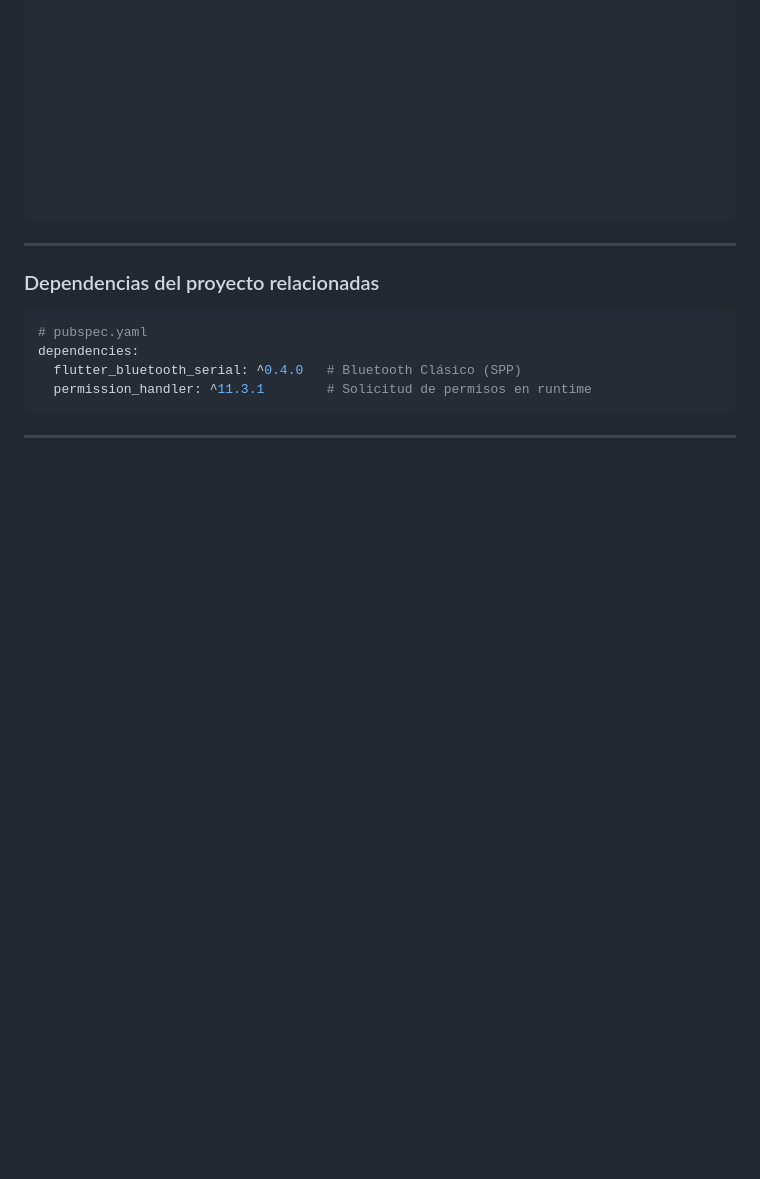
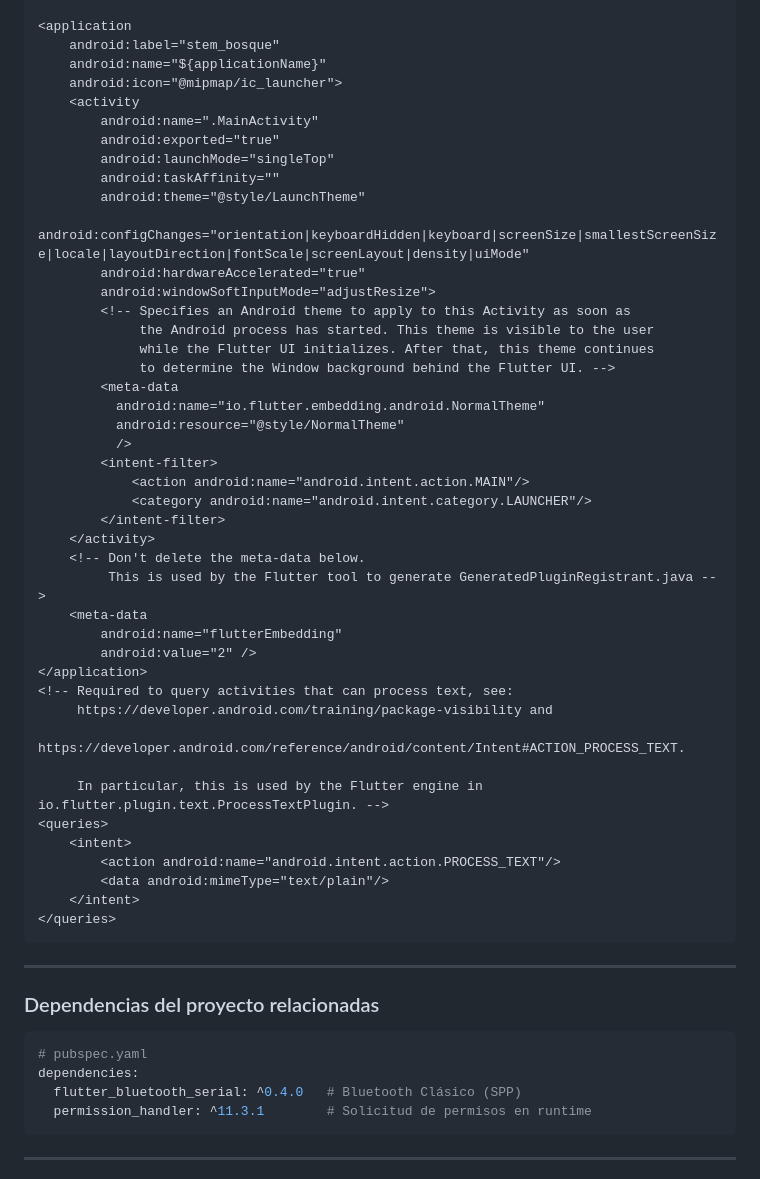
Before and after one commit to Sebastian542/Stem_Bosque, a Markdown page: README.md, the part around one of its changes. GitHub-like rendering; blank space fills up the shorter version.

````diff
--- a/README.md
+++ b/README.md
@@ -157,15 +166,49 @@ Para que Bluetooth funcione correctamente en Android, el archivo `android/app/sr
 
+    <application
+        android:label="stem_bosque"
+        android:name="${applicationName}"
+        android:icon="@mipmap/ic_launcher">
+        <activity
+            android:name=".MainActivity"
+            android:exported="true"
+            android:launchMode="singleTop"
+            android:taskAffinity=""
+            android:theme="@style/LaunchTheme"
+            android:configChanges="orientation|keyboardHidden|keyboard|screenSize|smallestScreenSize|locale|layoutDirection|fontScale|screenLayout|density|uiMode"
+            android:hardwareAccelerated="true"
+            android:windowSoftInputMode="adjustResize">
+            <!-- Specifies an Android theme to apply to this Activity as soon as
+                 the Android process has started. This theme is visible to the user
+                 while the Flutter UI initializes. After that, this theme continues
+                 to determine the Window background behind the Flutter UI. -->
+            <meta-data
+              android:name="io.flutter.embedding.android.NormalTheme"
+              android:resource="@style/NormalTheme"
+              />
+            <intent-filter>
+                <action android:name="android.intent.action.MAIN"/>
+                <category android:name="android.intent.category.LAUNCHER"/>
+            </intent-filter>
+        </activity>
+        <!-- Don't delete the meta-data below.
+             This is used by the Flutter tool to generate GeneratedPluginRegistrant.java -->
+        <meta-data
+            android:name="flutterEmbedding"
+            android:value="2" />
+    </application>
+    <!-- Required to query activities that can process text, see:
+         https://developer.android.com/training/package-visibility and
+         https://developer.android.com/reference/android/content/Intent#ACTION_PROCESS_TEXT.
 
+         In particular, this is used by the Flutter engine in io.flutter.plugin.text.ProcessTextPlugin. -->
+    <queries>
+        <intent>
+            <action android:name="android.intent.action.PROCESS_TEXT"/>
+            <data android:mimeType="text/plain"/>
+        </intent>
+    </queries>
+</manifest>
 
-
-
-
-
-
-
-
-
-```
 
 ---
 
````
Also changed, not shown: other parts of README.md (+10 -1 lines).
